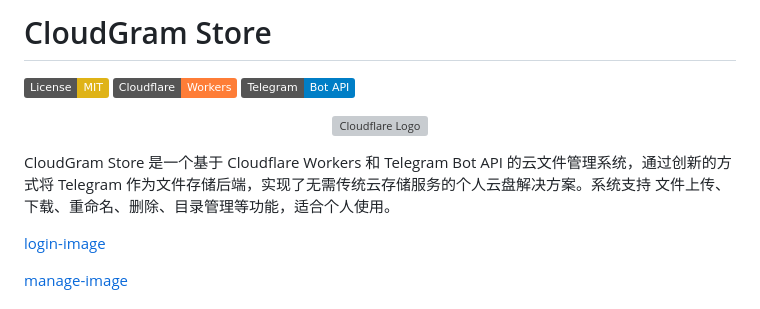
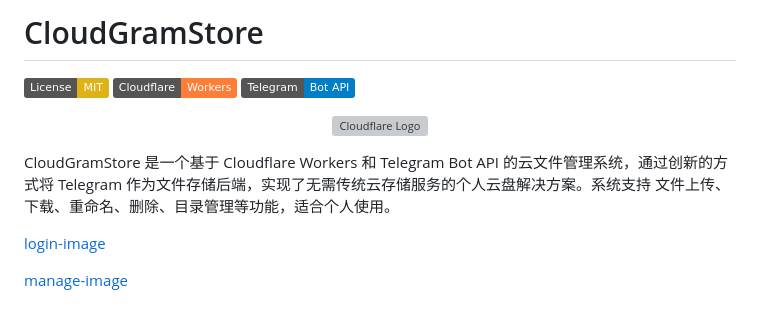
Before and after one commit to wqlC/cloud-gram-store, a Markdown page: README.md, the part around the change. Rendered like a GitHub page; badges without logos; grey boxes are pictures that could not be loaded.

Commit message:
docs: 更新项目名称拼写为CloudGramStore

```diff
--- a/README.md
+++ b/README.md
@@ -1,4 +1,4 @@
-# CloudGram Store
+# CloudGramStore
 
 [![License: MIT](https://img.shields.io/badge/License-MIT-yellow.svg)](https://opensource.org/licenses/MIT)
 [![Cloudflare Workers](https://img.shields.io/badge/Cloudflare-Workers-orange.svg)](https://workers.cloudflare.com/)
@@ -8,7 +8,7 @@
   <img src="https://raw.githubusercontent.com/cloudflare/cloudflare-brand-assets/master/logo/cloudflare-logo-white-blue-background.png" alt="Cloudflare Logo" width="300"/>
 </p>
 
-CloudGram Store 是一个基于 Cloudflare Workers 和 Telegram Bot API 的云文件管理系统，通过创新的方式将 Telegram 作为文件存储后端，实现了无需传统云存储服务的个人云盘解决方案。系统支持 文件上传、下载、重命名、删除、目录管理等功能，适合个人使用。
+CloudGramStore 是一个基于 Cloudflare Workers 和 Telegram Bot API 的云文件管理系统，通过创新的方式将 Telegram 作为文件存储后端，实现了无需传统云存储服务的个人云盘解决方案。系统支持 文件上传、下载、重命名、删除、目录管理等功能，适合个人使用。
 
 [login-image](./images/login-image.png)
 
```
